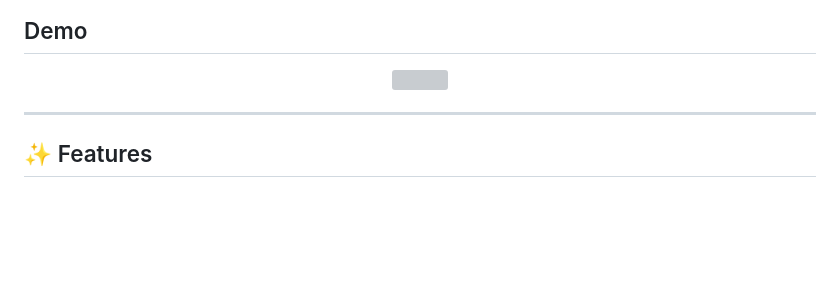
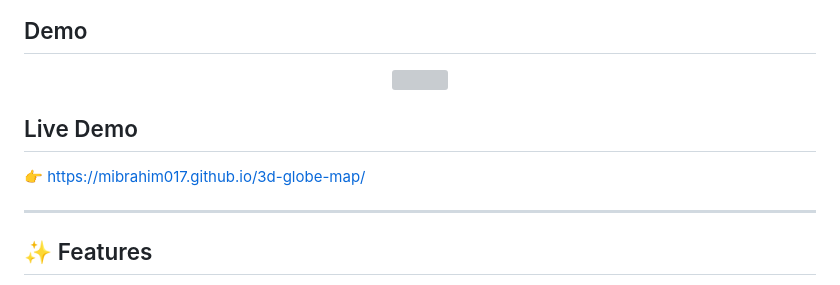
Before and after one commit to mIbrahim017/3d-globe-map, a Markdown page: README.md, the part around the change. Drawn GitHub-style; blank space fills up the shorter version; grey boxes are pictures that could not be loaded.

```diff
--- a/README.md
+++ b/README.md
@@ -14,6 +14,11 @@ No external map dependencies — everything is self-contained in a single HTML f
 <p align="center">
   <img src="/globe3d_demo.gif" width="700"/>
 </p>
+
+
+## Live Demo
+
+👉 https://mibrahim017.github.io/3d-globe-map/
 
 ---
 ## ✨ Features
```
